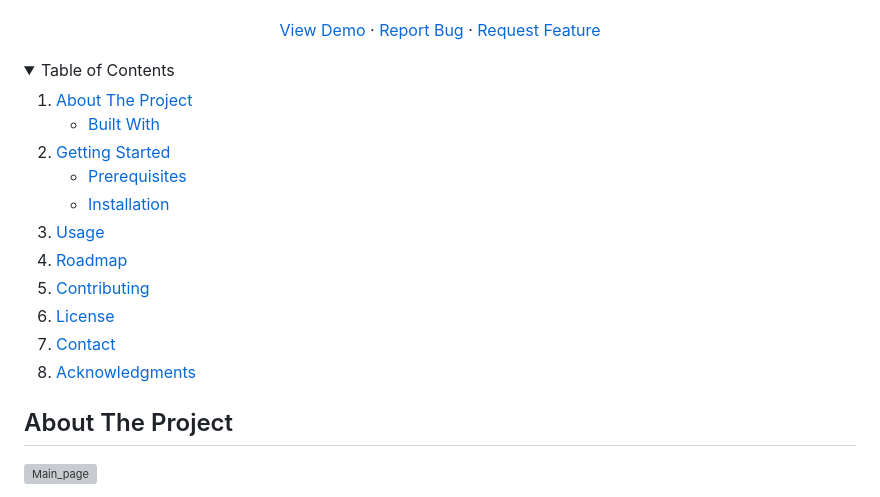
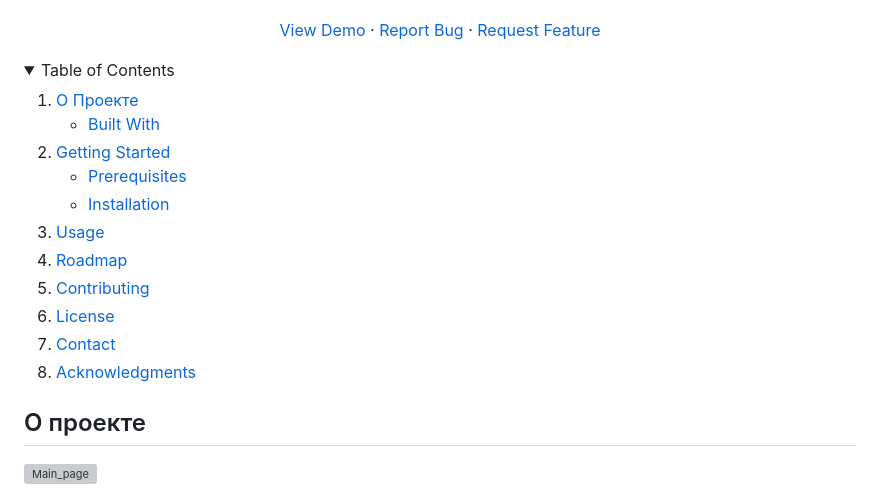
Before and after one commit to ForwardingAgent/My_first_website, a Markdown page: README.md, the part around one of its changes. Drawn GitHub-style; folded sections open; grey boxes are pictures that could not be loaded.

```diff
--- a/README.md
+++ b/README.md
@@ -57,5 +57,5 @@
   <summary>Table of Contents</summary>
   <ol>
     <li>
-      <a href="#about-the-project">About The Project</a>
+      <a href="#about-the-project">О Проекте</a>
       <ul>
@@ -81,7 +81,7 @@
 
 
 <!-- ABOUT THE PROJECT -->
-## About The Project
+## О проекте
 
 ![Main_page](https://github.com/ForwardingAgent/My_first_website/blob/main/Main_view.png)
 
```
Also changed, not shown: other parts of README.md (+1 -1 lines).
